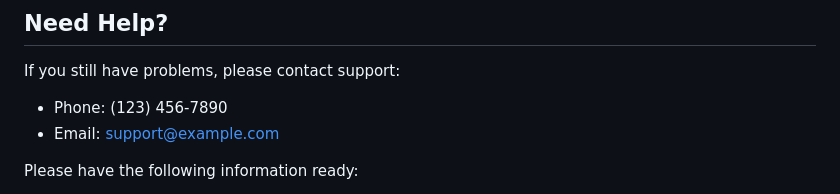
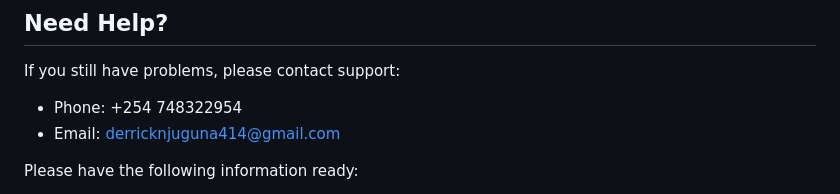
Before and after one commit to vintage254/malbrose-flutter-app, a Markdown page: MANUAL_INSTALLATION.md, the part around the change. Drawn GitHub-style.

```diff
--- a/MANUAL_INSTALLATION.md
+++ b/MANUAL_INSTALLATION.md
@@ -105,8 +105,8 @@ When you first start the application, you'll need to set up the database connect
 ## Need Help?
 
 If you still have problems, please contact support:
-- Phone: (123) 456-7890
-- Email: support@example.com
+- Phone: +254 748322954
+- Email: derricknjuguna414@gmail.com
 
 Please have the following information ready:
 - The version of Windows you're using
```
